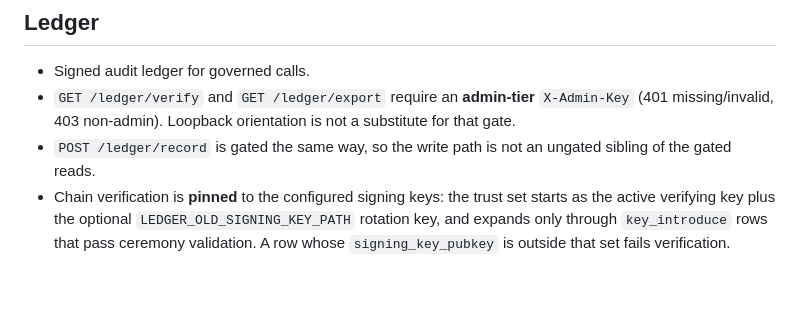
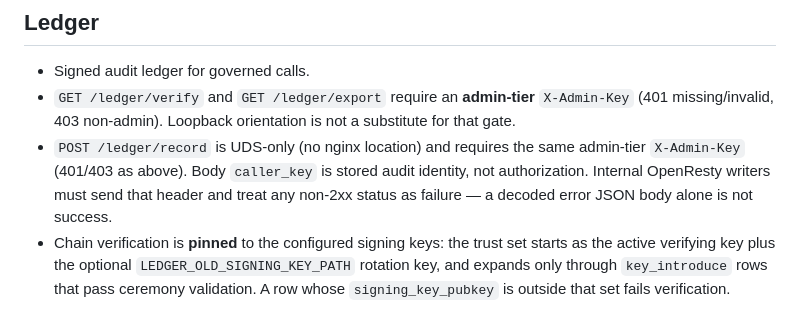
Before and after one commit to irinityhq/irin, a Markdown page: gateway/docs/gateway-core-surfaces.md, the part around the change. Rendered like a GitHub page; blank space fills up the shorter version.

Commit message:
docs: qualify ledger/record admin gate and caller contract
Document that POST /ledger/record is UDS-only, requires admin-tier
X-Admin-Key, and that internal OpenResty writers must send the header
and fail closed on non-2xx instead of treating a decoded 401 body as
success.

```diff
--- a/gateway/docs/gateway-core-surfaces.md
+++ b/gateway/docs/gateway-core-surfaces.md
@@ -54,8 +54,11 @@ Council↔Gateway wire contract, and [`watch-api.md`](watch-api.md) for Watch.
 - `GET /ledger/verify` and `GET /ledger/export` require an **admin-tier**
   `X-Admin-Key` (401 missing/invalid, 403 non-admin). Loopback orientation is
   not a substitute for that gate.
-- `POST /ledger/record` is gated the same way, so the write path is not an
-  ungated sibling of the gated reads.
+- `POST /ledger/record` is UDS-only (no nginx location) and requires the same
+  admin-tier `X-Admin-Key` (401/403 as above). Body `caller_key` is stored
+  audit identity, not authorization. Internal OpenResty writers must send that
+  header and treat any non-2xx status as failure — a decoded error JSON body
+  alone is not success.
 - Chain verification is **pinned** to the configured signing keys: the trust set
   starts as the active verifying key plus the optional
   `LEDGER_OLD_SIGNING_KEY_PATH` rotation key, and expands only through
```
